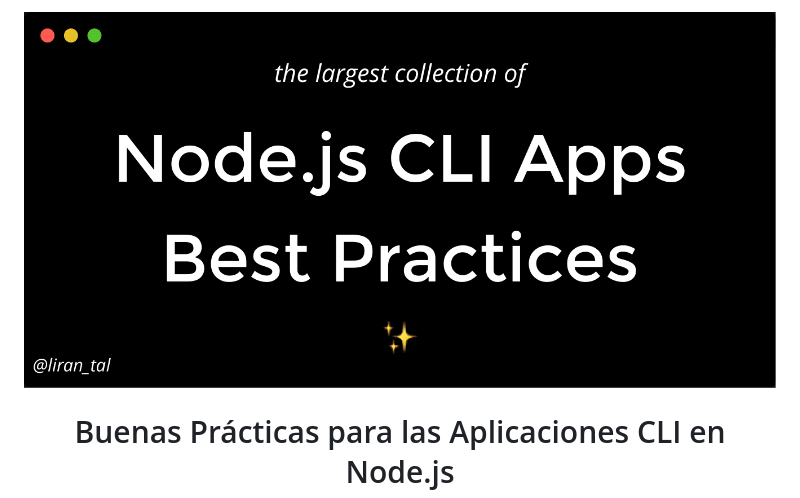
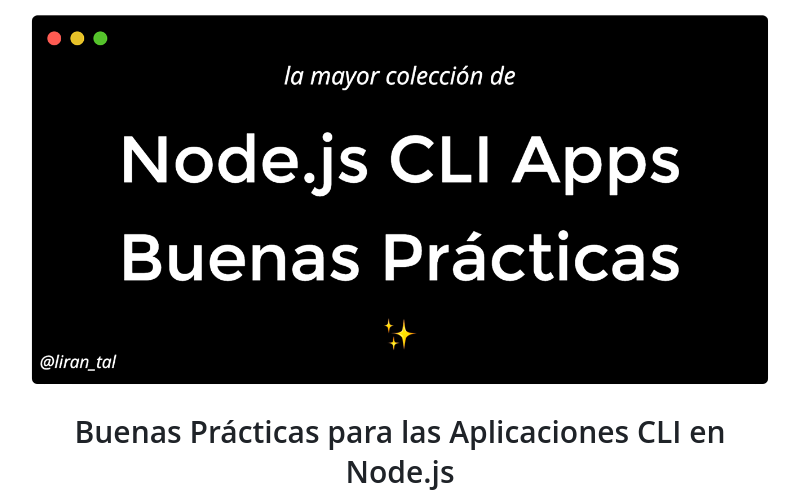
Before and after one commit to lirantal/nodejs-cli-apps-best-practices, a Markdown page: README_es.md, the part around the change. Rendered like a GitHub page; pictures changed too: .github/node-js-cli-apps-best-practices.png, .github/node-js-cli-apps-best-practices_es.png (added).

Commit message:
Change banner en for improve resolution and include es banner

```diff
--- a/README_es.md
+++ b/README_es.md
@@ -1,4 +1,4 @@
-<p align="center"><img height="400px" src="https://github.com/lirantal/nodejs-cli-apps-best-practices/blob/master/.github/node-js-cli-apps-best-practices.png"></p>
+<p align="center"><img height="400px" src="https://github.com/lirantal/nodejs-cli-apps-best-practices/blob/master/.github/node-js-cli-apps-best-practices_es.png"></p>
 
 <p align="center">
   </p>
```
